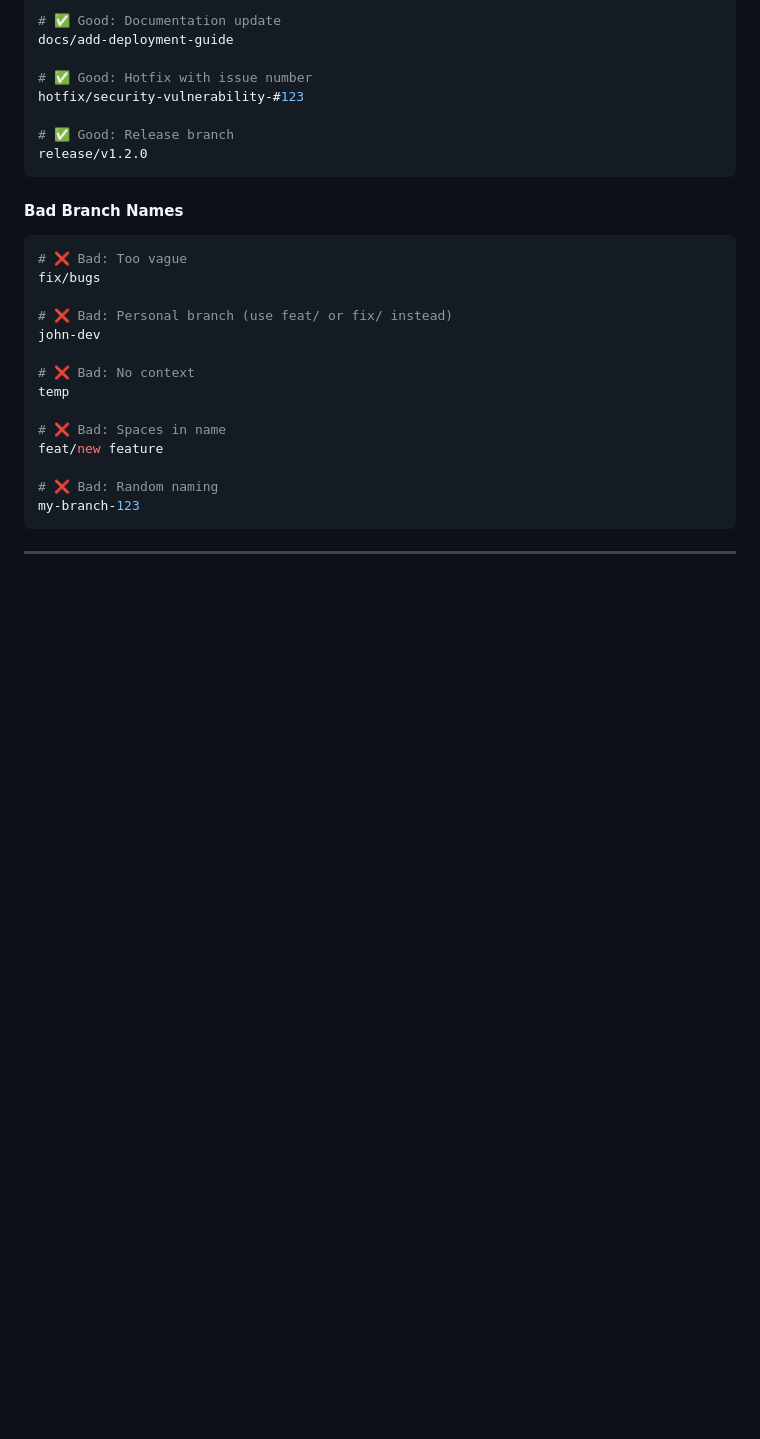
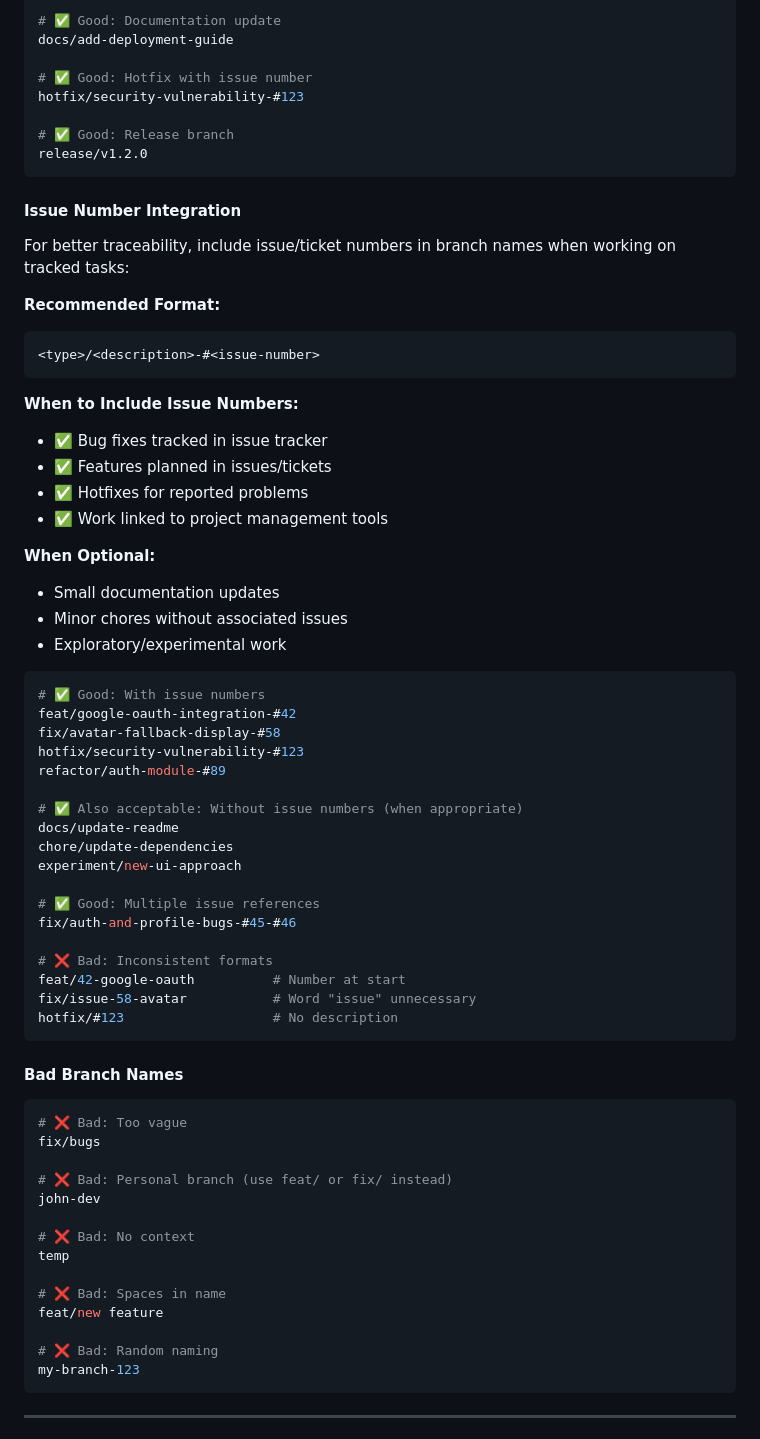
Before and after one commit to tdeknecht/vibe-firebase-website, a Markdown page: .prompts/git-best-practices.md, the part around one of its changes. GitHub-like rendering; blank space fills up the shorter version.

````diff
--- a/.prompts/git-best-practices.md
+++ b/.prompts/git-best-practices.md
@@ -139,6 +182,47 @@ hotfix/security-vulnerability-#123
 
 # ✅ Good: Release branch
 release/v1.2.0
+```
+
+#### Issue Number Integration
+
+For better traceability, include issue/ticket numbers in branch names when working on tracked tasks:
+
+**Recommended Format:**
+```
+<type>/<description>-#<issue-number>
+```
+
+**When to Include Issue Numbers:**
+- ✅ Bug fixes tracked in issue tracker
+- ✅ Features planned in issues/tickets
+- ✅ Hotfixes for reported problems
+- ✅ Work linked to project management tools
+
+**When Optional:**
+- Small documentation updates
+- Minor chores without associated issues
+- Exploratory/experimental work
+
+```bash
+# ✅ Good: With issue numbers
+feat/google-oauth-integration-#42
+fix/avatar-fallback-display-#58
+hotfix/security-vulnerability-#123
+refactor/auth-module-#89
+
+# ✅ Also acceptable: Without issue numbers (when appropriate)
+docs/update-readme
+chore/update-dependencies
+experiment/new-ui-approach
+
+# ✅ Good: Multiple issue references
+fix/auth-and-profile-bugs-#45-#46
+
+# ❌ Bad: Inconsistent formats
+feat/42-google-oauth          # Number at start
+fix/issue-58-avatar           # Word "issue" unnecessary
+hotfix/#123                   # No description
 ```
 
 #### Bad Branch Names
````
Also changed, not shown: other parts of .prompts/git-best-practices.md (+93 -0 lines).
